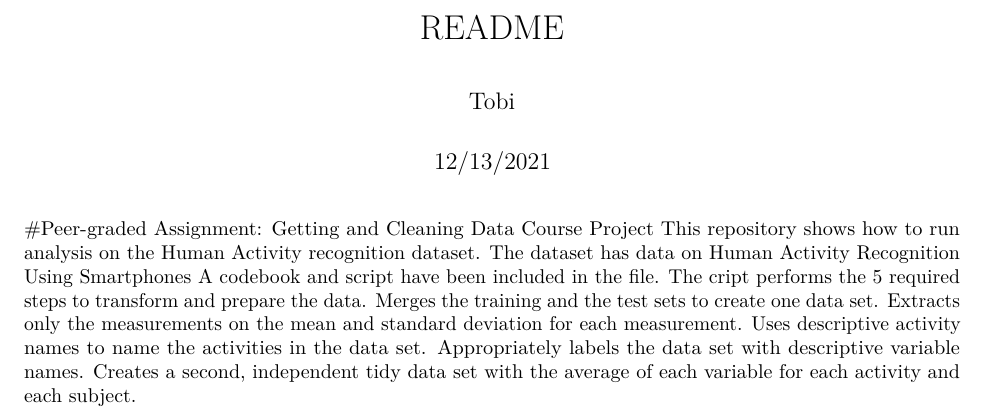
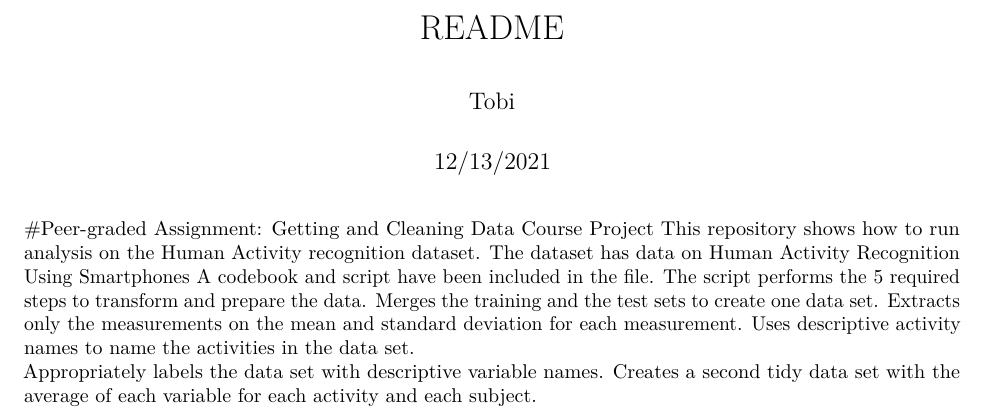
Before and after one commit to Takinmu1/Getting_Cleaning_Data_Project, an R Markdown document (README.Rmd): part of the page, cut so that both start at the same text. Rendered offline with R 4.5, knitr and Pandoc, then LaTeX, with nearby package versions.

Commit message:
Update README.Rmd

```diff
--- a/README.Rmd
+++ b/README.Rmd
@@ -6,4 +6,11 @@ output: pdf_document
 ---
 
 #Peer-graded Assignment: Getting and Cleaning Data Course Project
-This repository shows how to run analysis on the Human Activity recognition dataset. The dataset has data on Human Activity Recognition Using Smartphones A codebook and script have been included in the file.  The cript performs the 5 required steps to transform and prepare the data. Merges the training and the test sets to create one data set. Extracts only the measurements on the mean and standard deviation for each measurement. Uses descriptive activity names to name the activities in the data set.  Appropriately labels the data set with descriptive variable names. Creates a second, independent tidy data set with the average of each variable for each activity and each subject.
+This repository shows how to run analysis on the Human Activity recognition dataset.
+The dataset has data on Human Activity Recognition Using Smartphones A codebook and script have been included in the file.
+The script performs the 5 required steps to transform and prepare the data.
+Merges the training and the test sets to create one data set.
+Extracts only the measurements on the mean and standard deviation for each measurement.
+Uses descriptive activity names to name the activities in the data set.
+Appropriately labels the data set with descriptive variable names.
+Creates a second tidy data set with the average of each variable for each activity and each subject.
```
